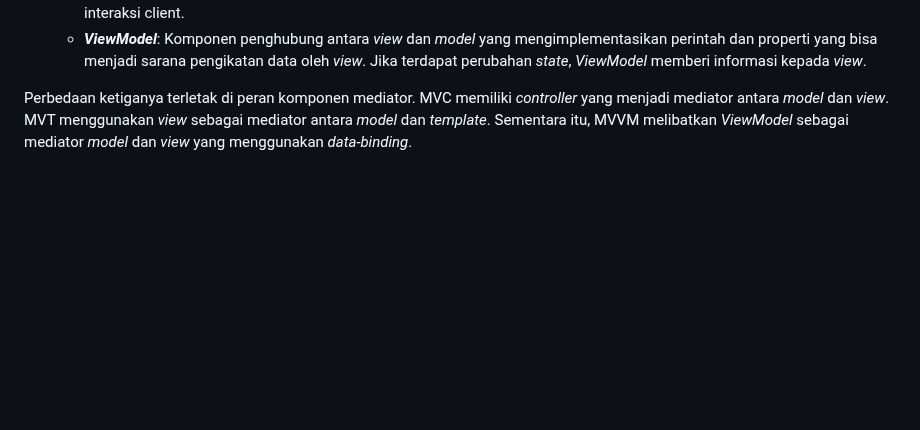
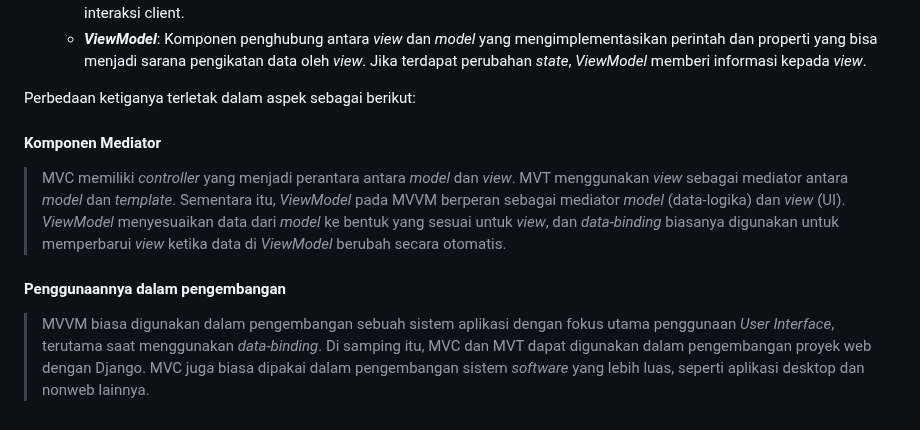
Before and after one commit to ratunadya/django-mvt, a Markdown page: README.md, the part around one of its changes. Rendered like a GitHub page; blank space fills up the shorter version.

Commit message:
fix: jawaban pertanyaan README.md

```diff
--- a/README.md
+++ b/README.md
@@ -116,4 +116,9 @@ Ketiganya merupakan pola desain atau arsitektur untuk pengembangan web untuk mem
     - ***View***: Komponen yang menangani struktur dan tampilan yang dilihat oleh client, representasi model, dan menerima interaksi client.
     - ***ViewModel***: Komponen penghubung antara _view_ dan _model_ yang mengimplementasikan perintah dan properti yang bisa menjadi sarana pengikatan data oleh _view_. Jika terdapat perubahan _state_, _ViewModel_ memberi informasi kepada _view_.
 
-Perbedaan ketiganya terletak di peran komponen mediator. MVC memiliki _controller_ yang menjadi mediator antara _model_ dan _view_. MVT menggunakan _view_ sebagai mediator antara _model_ dan _template_. Sementara itu, MVVM melibatkan _ViewModel_ sebagai mediator _model_ dan _view_ yang menggunakan _data-binding_.
+Perbedaan ketiganya terletak dalam aspek sebagai berikut:
+#### Komponen Mediator
+> MVC memiliki _controller_ yang menjadi perantara antara _model_ dan _view_. MVT menggunakan _view_ sebagai mediator antara _model_ dan _template_. Sementara itu, _ViewModel_ pada MVVM berperan sebagai mediator _model_ (data-logika) dan _view_ (UI). _ViewModel_ menyesuaikan data dari _model_ ke bentuk yang sesuai untuk _view_, dan _data-binding_ biasanya digunakan untuk memperbarui _view_ ketika data di _ViewModel_ berubah secara otomatis.
+
+#### Penggunaannya dalam pengembangan
+> MVVM biasa digunakan dalam pengembangan sebuah sistem aplikasi dengan fokus utama penggunaan _User Interface_, terutama saat menggunakan _data-binding_. Di samping itu, MVC dan MVT dapat digunakan dalam pengembangan proyek web dengan Django. MVC juga biasa dipakai dalam pengembangan sistem _software_ yang lebih luas, seperti aplikasi desktop dan nonweb lainnya.
```
Also changed, not shown: other parts of README.md (+1 -1 lines).
